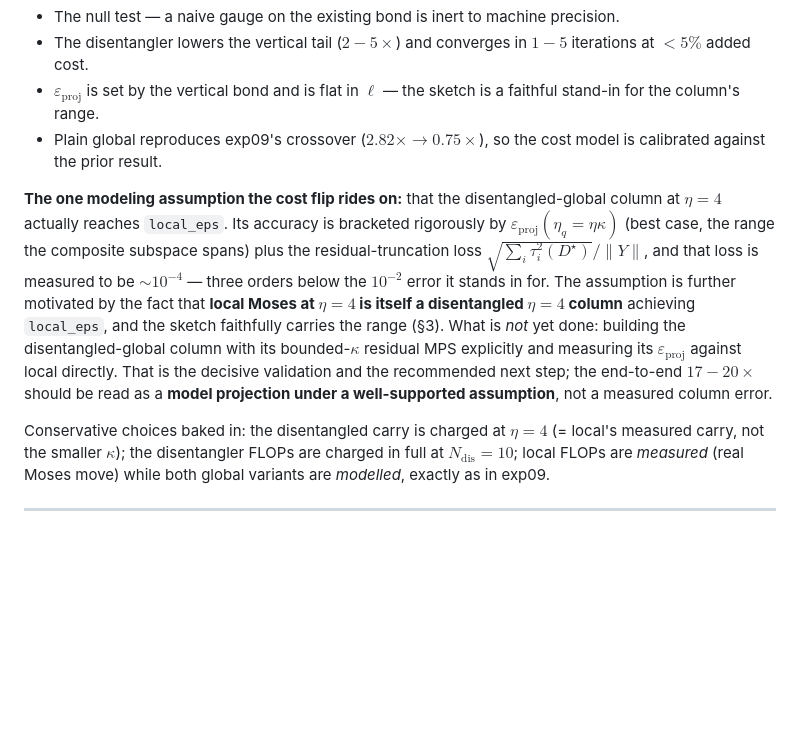
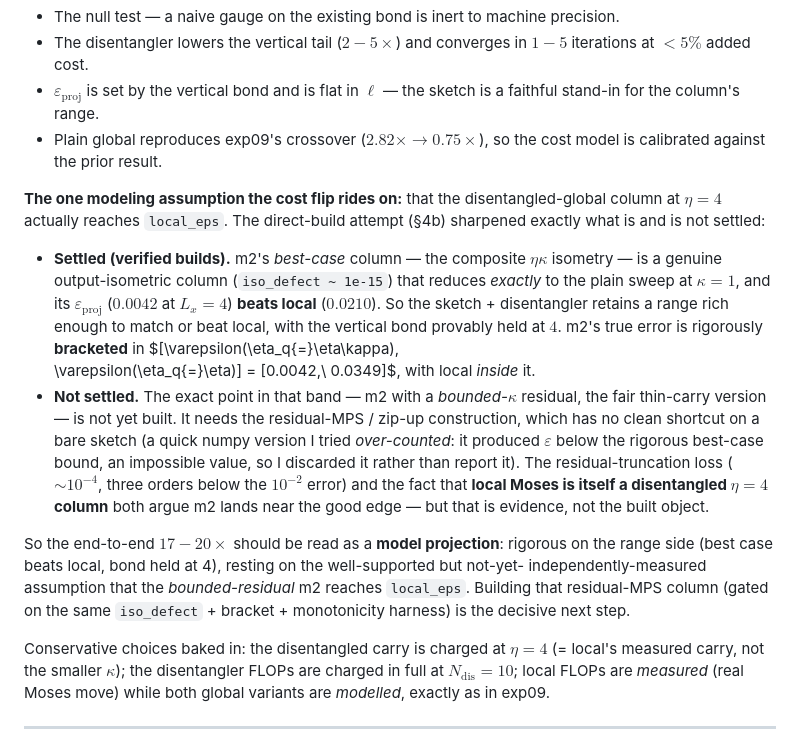
Before and after one commit to aniket-desh/randomized-isopeps, a Markdown page: reports/rmps_disentangler_summary.md, the part around one of its changes. Rendered like a GitHub page; blank space fills up the shorter version.

```diff
--- a/reports/rmps_disentangler_summary.md
+++ b/reports/rmps_disentangler_summary.md
@@ -174,17 +205,30 @@ meaningfully comparable — consistent with exp09's treatment.)
   is calibrated against the prior result.
 
 **The one modeling assumption the cost flip rides on:** that the disentangled-global column
-at $\eta=4$ actually reaches `local_eps`. Its accuracy is bracketed rigorously by
-$\varepsilon_{\text{proj}}(\eta_q = \eta\kappa)$ (best case, the range the composite subspace
-spans) plus the residual-truncation loss $\sqrt{\sum_i \tau_i^2(D^\star)}/\|Y\|$, and that
-loss is measured to be $\sim\!10^{-4}$ — three orders below the $10^{-2}$ error it stands in
-for. The assumption is further motivated by the fact that **local Moses at $\eta=4$ is itself
-a disentangled $\eta{=}4$ column** achieving `local_eps`, and the sketch faithfully carries
-the range (§3). What is *not* yet done: building the disentangled-global column with its
-bounded-$\kappa$ residual MPS explicitly and measuring its $\varepsilon_{\text{proj}}$
-against local directly. That is the decisive validation and the recommended next step; the
-end-to-end $17\!-\!20\times$ should be read as a **model projection under a well-supported
-assumption**, not a measured column error.
+at $\eta=4$ actually reaches `local_eps`. The direct-build attempt (§4b) sharpened exactly
+what is and is not settled:
+
+- **Settled (verified builds).** m2's *best-case* column — the composite $\eta\kappa$
+  isometry — is a genuine output-isometric column (`iso_defect ~ 1e-15`) that reduces
+  *exactly* to the plain sweep at $\kappa=1$, and its $\varepsilon_{\text{proj}}$ ($0.0042$
+  at $L_x=4$) **beats local** ($0.0210$). So the sketch + disentangler retains a range rich
+  enough to match or beat local, with the vertical bond provably held at $4$. m2's true
+  error is rigorously **bracketed** in $[\varepsilon(\eta_q{=}\eta\kappa),\
+  \varepsilon(\eta_q{=}\eta)] = [0.0042,\ 0.0349]$, with local *inside* it.
+- **Not settled.** The exact point in that band — m2 with a *bounded-$\kappa$* residual, the
+  fair thin-carry version — is not yet built. It needs the residual-MPS / zip-up
+  construction, which has no clean shortcut on a bare sketch (a quick numpy version I tried
+  *over-counted*: it produced $\varepsilon$ below the rigorous best-case bound, an impossible
+  value, so I discarded it rather than report it). The residual-truncation loss
+  ($\sim\!10^{-4}$, three orders below the $10^{-2}$ error) and the fact that **local Moses is
+  itself a disentangled $\eta{=}4$ column** both argue m2 lands near the good edge — but that
+  is evidence, not the built object.
+
+So the end-to-end $17\!-\!20\times$ should be read as a **model projection**: rigorous on the
+range side (best case beats local, bond held at 4), resting on the well-supported but not-yet-
+independently-measured assumption that the *bounded-residual* m2 reaches `local_eps`. Building
+that residual-MPS column (gated on the same `iso_defect` + bracket + monotonicity harness) is
+the decisive next step.
 
 Conservative choices baked in: the disentangled carry is charged at $\eta=4$ (= local's
 measured carry, not the smaller $\kappa$); the disentangler FLOPs are charged in full at
```
Also changed, not shown: other parts of reports/rmps_disentangler_summary.md (+31 -0 lines), reports/figures/column_sketch/exp10-disentangler-comparison.png (added), 5 other files.
